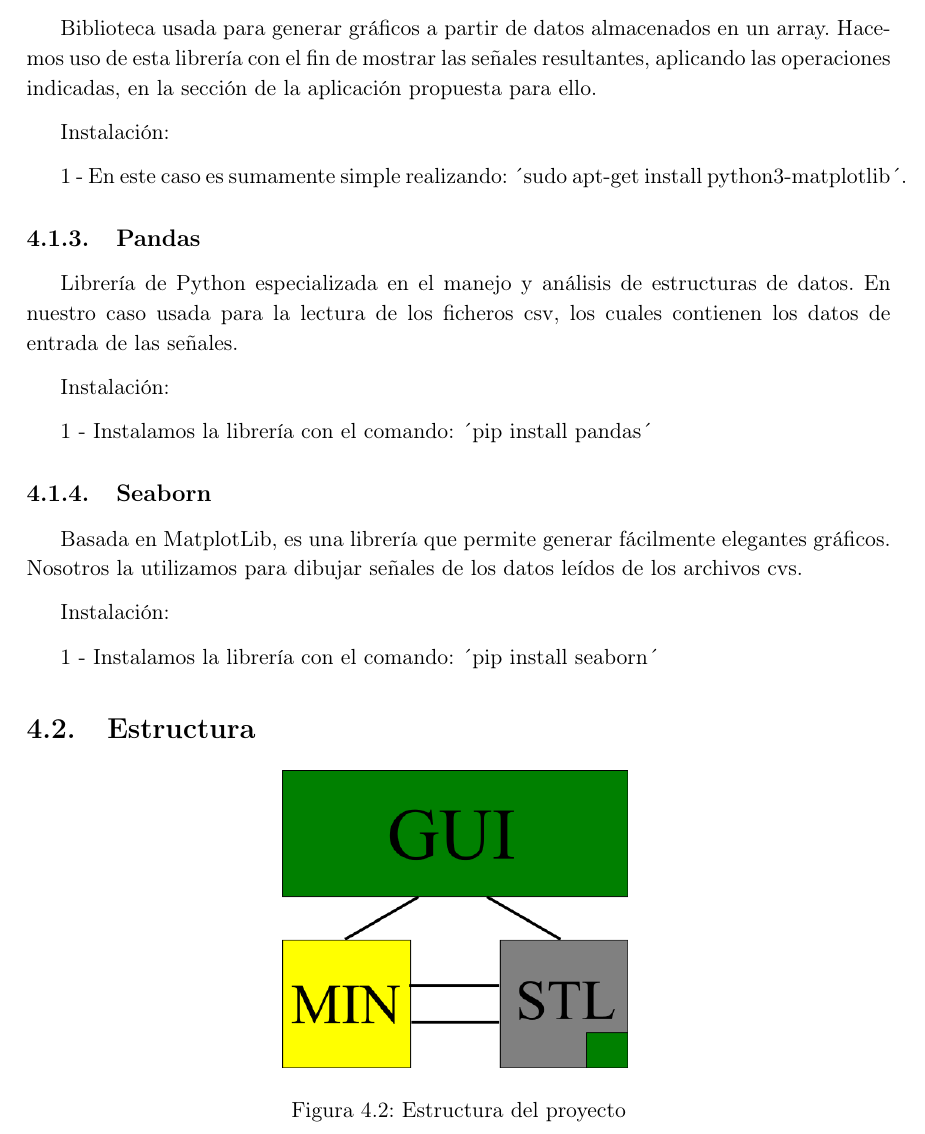
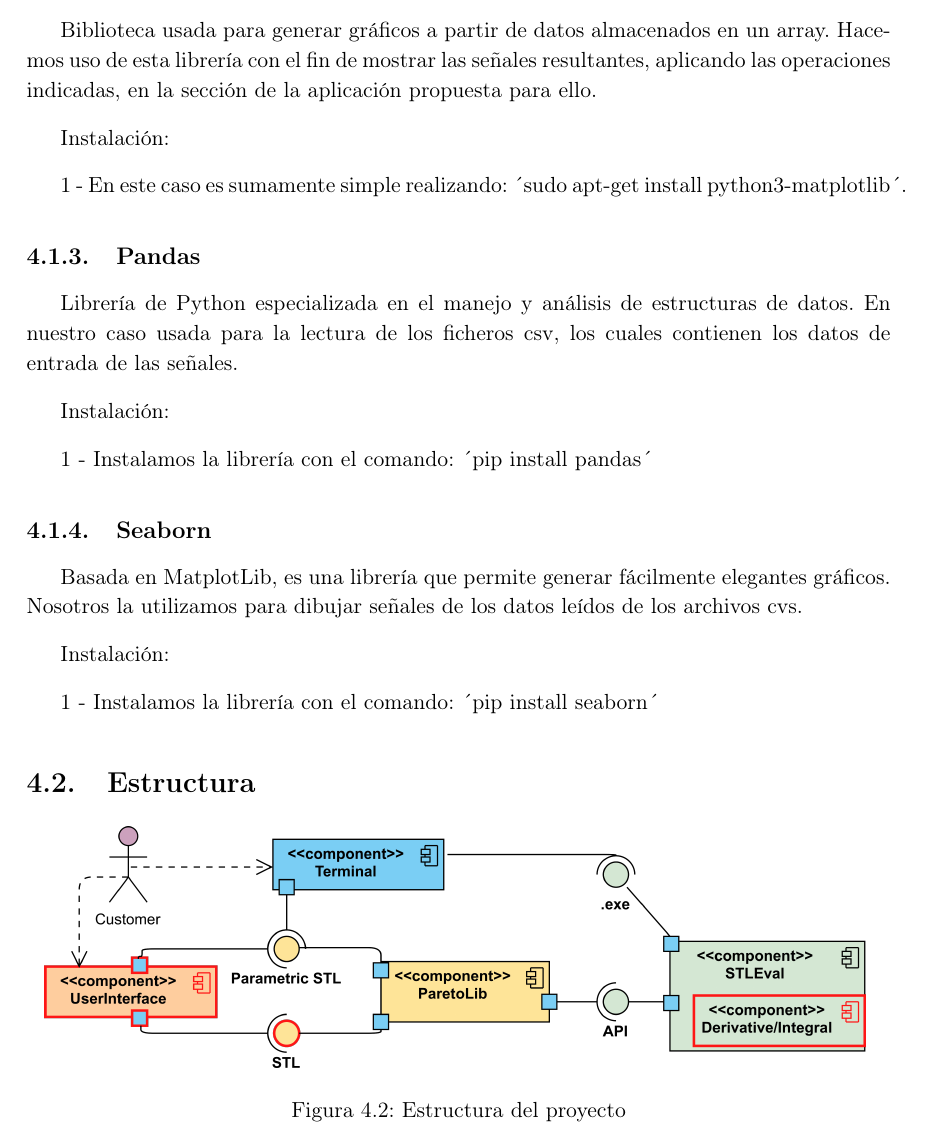
Before and after one commit to nachorequeno/tfg_ciberfisicos, a LaTeX thesis (TFG.tex, which reads chapters/Capitulo3.tex): part of page 27 of 32, cut so that both start at the same text. Compiled offline with pdfLaTeX.

Commit message:
Nueva imagen de componentes GUI

```diff
--- a/chapters/Capitulo3.tex
+++ b/chapters/Capitulo3.tex
@@ -58,7 +58,8 @@ Instalación:
 \section{Estructura}
 \begin{figure}[htb]
 \centering
-  \includegraphics[width=.4\linewidth]{images/dibujo_estructura}
+%  \includegraphics[width=.4\linewidth]{images/dibujo_estructura}
+  \includegraphics[width=.95\linewidth]{images/uml_diagram}
 \caption{Estructura del proyecto}
 \label{fig:est}
 \end{figure}
```
Also changed, not shown: TFG.pdf (deleted), images/uml_diagram.png (added), images/uml_diagram.svg (added), 6 other files.
